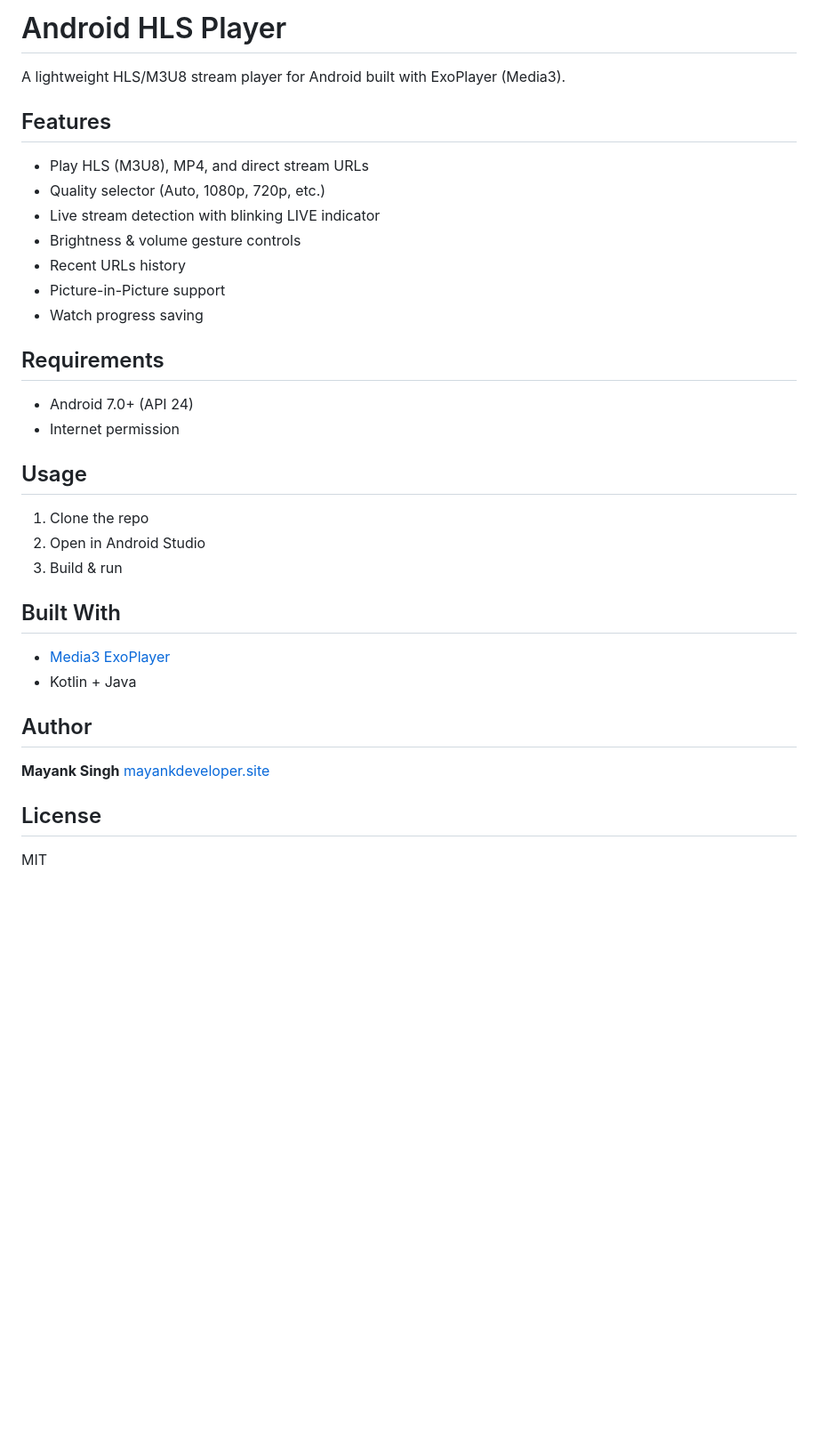
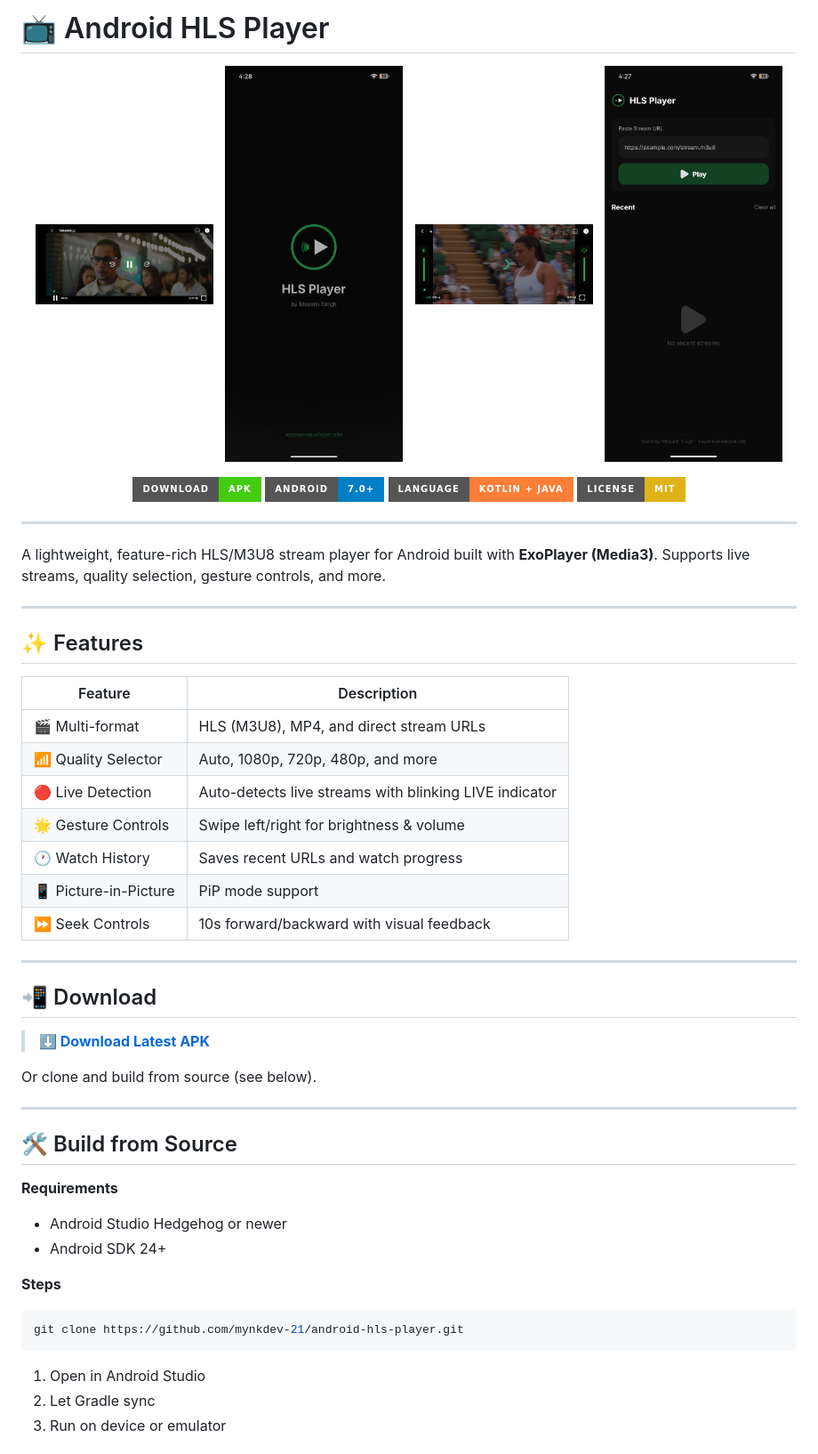
Before and after one commit to mynkdev-21/android-hls-player, a Markdown page: README.md, the part around one of its changes. Shown at 89% size. GitHub-like rendering; pictures changed too: assets/ss1.jpg (added), assets/ss2.jpg (added), assets/ss3.jpg (added); badges without logos; blank space fills up the shorter version.

Commit message:
Add screenshots, APK and update README

````diff
--- a/README.md
+++ b/README.md
@@ -1,32 +1,58 @@
-# Android HLS Player
+# 📺 Android HLS Player
 
-A lightweight HLS/M3U8 stream player for Android built with ExoPlayer (Media3).
+<p align="center">
+  <img src="assets/ss1.jpg" width="200"/> &nbsp;
+  <img src="assets/ss2.jpg" width="200"/> &nbsp;
+  <img src="assets/ss3.jpg" width="200"/> &nbsp;
+  <img src="assets/ss4.jpg" width="200"/>
+</p>
 
-## Features
-- Play HLS (M3U8), MP4, and direct stream URLs
-- Quality selector (Auto, 1080p, 720p, etc.)
-- Live stream detection with blinking LIVE indicator
-- Brightness & volume gesture controls
-- Recent URLs history
-- Picture-in-Picture support
-- Watch progress saving
+<p align="center">
+  <a href="assets/hlsplayer-debug.apk"><img src="https://img.shields.io/badge/Download-APK-brightgreen?style=for-the-badge&logo=android" alt="Download APK"/></a>
+  <img src="https://img.shields.io/badge/Android-7.0%2B-blue?style=for-the-badge&logo=android" alt="Android 7.0+"/>
+  <img src="https://img.shields.io/badge/Language-Kotlin%20%2B%20Java-orange?style=for-the-badge&logo=kotlin" alt="Kotlin + Java"/>
+  <img src="https://img.shields.io/badge/License-MIT-yellow?style=for-the-badge" alt="MIT License"/>
+</p>
 
-## Requirements
-- Android 7.0+ (API 24)
-- Internet permission
+---
 
-## Usage
-1. Clone the repo
-2. Open in Android Studio
-3. Build & run
+A lightweight, feature-rich HLS/M3U8 stream player for Android built with **ExoPlayer (Media3)**. Supports live streams, quality selection, gesture controls, and more.
 
-## Built With
-- [Media3 ExoPlayer](https://developer.android.com/media/media3/exoplayer)
-- Kotlin + Java
+---
 
-## Author
-**Mayank Singh**
-[mayankdeveloper.site](https://mayankdeveloper.site)
+## ✨ Features
 
-## License
-MIT
+| Feature | Description |
+|---|---|
+| 🎬 Multi-format | HLS (M3U8), MP4, and direct stream URLs |
+| 📶 Quality Selector | Auto, 1080p, 720p, 480p, and more |
+| 🔴 Live Detection | Auto-detects live streams with blinking LIVE indicator |
+| 🌟 Gesture Controls | Swipe left/right for brightness & volume |
+| 🕐 Watch History | Saves recent URLs and watch progress |
+| 📱 Picture-in-Picture | PiP mode support |
+| ⏩ Seek Controls | 10s forward/backward with visual feedback |
+
+---
+
+## 📲 Download
+
+> **[⬇️ Download Latest APK](assets/hlsplayer-debug.apk)**
+
+Or clone and build from source (see below).
+
+---
+
+## 🛠️ Build from Source
+
+**Requirements**
+- Android Studio Hedgehog or newer
+- Android SDK 24+
+
+**Steps**
+```bash
+git clone https://github.com/mynkdev-21/android-hls-player.git
+```
+1. Open in Android Studio
+2. Let Gradle sync
+3. Run on device or emulator
+
````
Also changed, not shown: other parts of README.md (+21 -0 lines), 1 other file.
